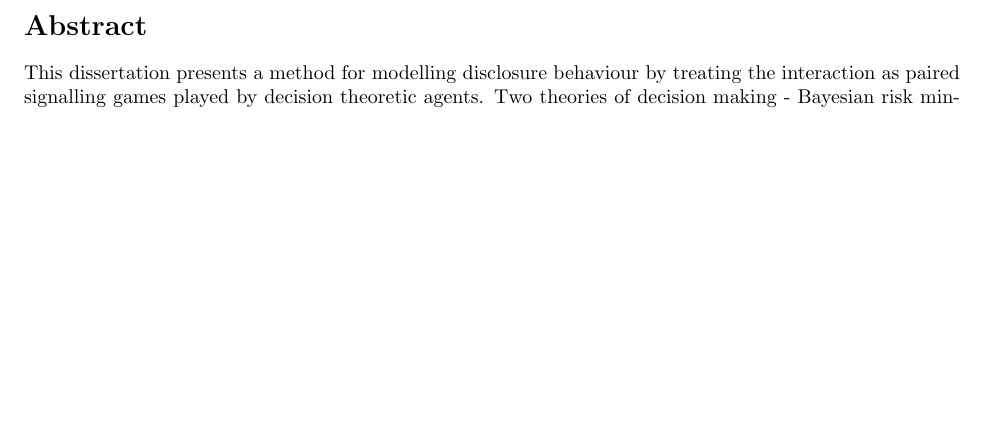
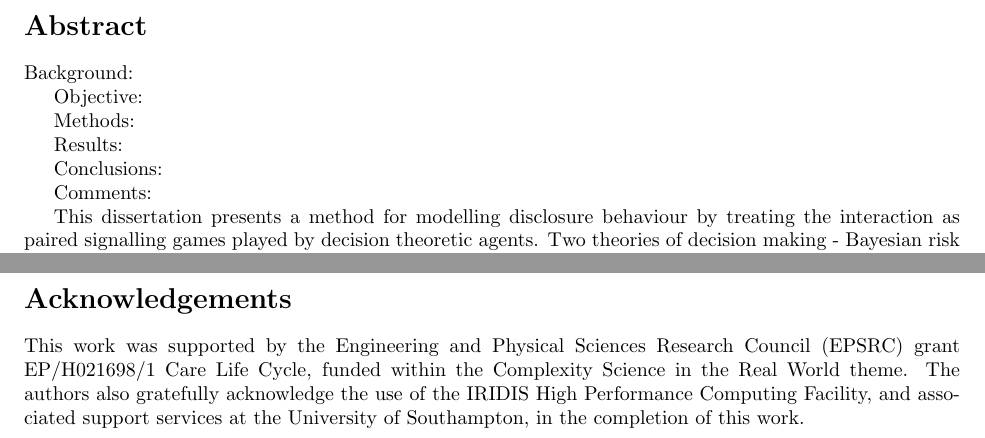
Before and after one commit to greenape/disclosure-article, a LaTeX document (disclosure_game.tex, which reads Abstract.tex, Acknowledgements.tex): part of page 3 of 23 before the commit and two parts of pages 3 and 16 of 24 after it, the two joined at a grey line, cut so that both start at the same text, the shorter picture padded with empty space. Compiled offline with pdfLaTeX.

Commit message:
Added acknowledgements

```diff
--- a/Abstract.tex
+++ b/Abstract.tex
@@ -6,6 +6,18 @@
 
 
 \section*{Abstract}
+
+Background:
+
+Objective:
+
+Methods:
+
+Results:
+
+Conclusions:
+
+Comments:
 
 This dissertation presents a method for modelling disclosure behaviour
 by treating the interaction as paired signalling games played by decision
--- /dev/null
+++ b/Acknowledgements.tex
@@ -0,0 +1,6 @@
+\section*{Acknowledgements}
+\label{sec:acknowledgements}
+
+This work was supported by the Engineering and Physical Sciences Research Council
+(EPSRC) grant EP/H021698/1 Care Life Cycle, funded within the Complexity
+Science in the Real World theme. The authors also gratefully acknowledge the use of the IRIDIS High Performance Computing Facility, and associated support services at the University of Southampton, in the completion of this work.
```
Also changed, not shown: disclosure_game.tex (+2 -0 lines), disclosure_game.pdf, 1 other file.
